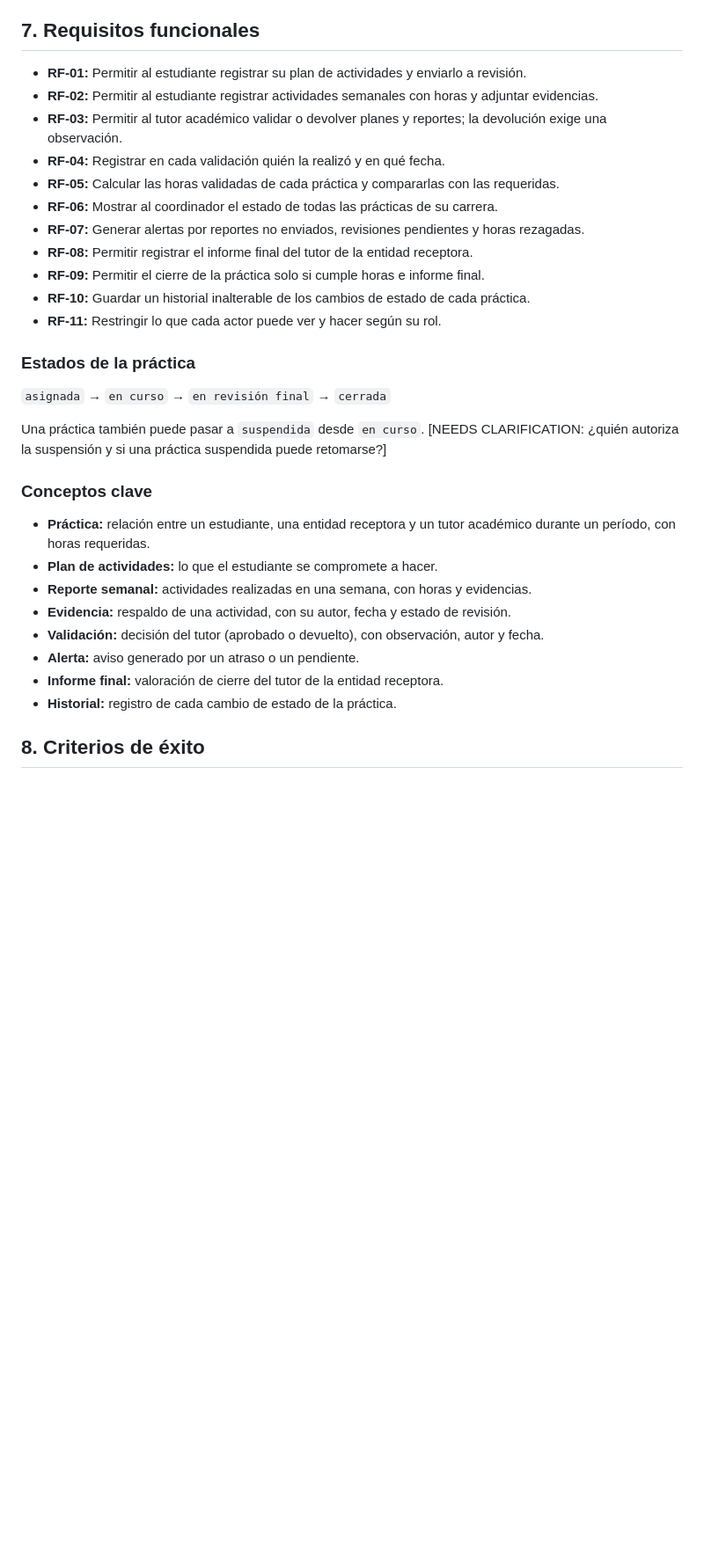
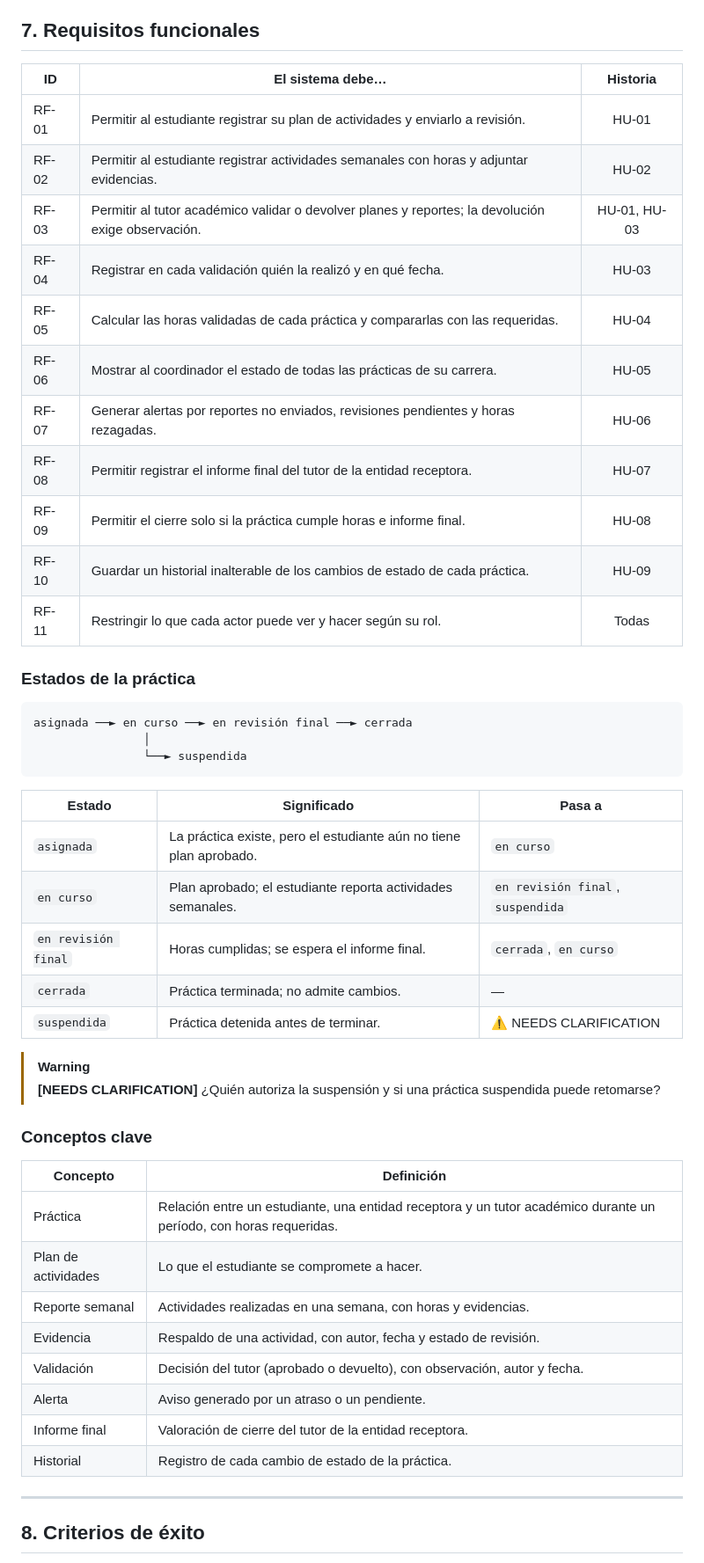
Before and after one commit to Jaimewww/sistema-practicas-preprofesionales-unl, a Markdown page: specs/001-seguimiento-practicas/spec.md, the part around one of its changes. Shown at 88% size. GitHub-like rendering; blank space fills up the shorter version.

````diff
--- a/specs/001-seguimiento-practicas/spec.md
+++ b/specs/001-seguimiento-practicas/spec.md
@@ -172,34 +210,53 @@ La práctica **ya asignada**, desde su inicio hasta su cierre:
 
 ## 7. Requisitos funcionales
 
-- **RF-01:** Permitir al estudiante registrar su plan de actividades y enviarlo a revisión.
-- **RF-02:** Permitir al estudiante registrar actividades semanales con horas y adjuntar evidencias.
-- **RF-03:** Permitir al tutor académico validar o devolver planes y reportes; la devolución exige una observación.
-- **RF-04:** Registrar en cada validación quién la realizó y en qué fecha.
-- **RF-05:** Calcular las horas validadas de cada práctica y compararlas con las requeridas.
-- **RF-06:** Mostrar al coordinador el estado de todas las prácticas de su carrera.
-- **RF-07:** Generar alertas por reportes no enviados, revisiones pendientes y horas rezagadas.
-- **RF-08:** Permitir registrar el informe final del tutor de la entidad receptora.
-- **RF-09:** Permitir el cierre de la práctica solo si cumple horas e informe final.
-- **RF-10:** Guardar un historial inalterable de los cambios de estado de cada práctica.
-- **RF-11:** Restringir lo que cada actor puede ver y hacer según su rol.
+| ID | El sistema debe… | Historia |
+| --- | --- | :---: |
+| RF-01 | Permitir al estudiante registrar su plan de actividades y enviarlo a revisión. | HU-01 |
+| RF-02 | Permitir al estudiante registrar actividades semanales con horas y adjuntar evidencias. | HU-02 |
+| RF-03 | Permitir al tutor académico validar o devolver planes y reportes; la devolución exige observación. | HU-01, HU-03 |
+| RF-04 | Registrar en cada validación quién la realizó y en qué fecha. | HU-03 |
+| RF-05 | Calcular las horas validadas de cada práctica y compararlas con las requeridas. | HU-04 |
+| RF-06 | Mostrar al coordinador el estado de todas las prácticas de su carrera. | HU-05 |
+| RF-07 | Generar alertas por reportes no enviados, revisiones pendientes y horas rezagadas. | HU-06 |
+| RF-08 | Permitir registrar el informe final del tutor de la entidad receptora. | HU-07 |
+| RF-09 | Permitir el cierre solo si la práctica cumple horas e informe final. | HU-08 |
+| RF-10 | Guardar un historial inalterable de los cambios de estado de cada práctica. | HU-09 |
+| RF-11 | Restringir lo que cada actor puede ver y hacer según su rol. | Todas |
 
 ### Estados de la práctica
 
-`asignada` → `en curso` → `en revisión final` → `cerrada`
+```text
+asignada ──► en curso ──► en revisión final ──► cerrada
+                │
+                └──► suspendida
+```
 
-Una práctica también puede pasar a `suspendida` desde `en curso`. [NEEDS CLARIFICATION: ¿quién autoriza la suspensión y si una práctica suspendida puede retomarse?]
+| Estado | Significado | Pasa a |
+| --- | --- | --- |
+| `asignada` | La práctica existe, pero el estudiante aún no tiene plan aprobado. | `en curso` |
+| `en curso` | Plan aprobado; el estudiante reporta actividades semanales. | `en revisión final`, `suspendida` |
+| `en revisión final` | Horas cumplidas; se espera el informe final. | `cerrada`, `en curso` |
+| `cerrada` | Práctica terminada; no admite cambios. | — |
+| `suspendida` | Práctica detenida antes de terminar. | ⚠️ NEEDS CLARIFICATION |
+
+> [!WARNING]
+> **[NEEDS CLARIFICATION]** ¿Quién autoriza la suspensión y si una práctica suspendida puede retomarse?
 
 ### Conceptos clave
 
-- **Práctica:** relación entre un estudiante, una entidad receptora y un tutor académico durante un período, con horas requeridas.
-- **Plan de actividades:** lo que el estudiante se compromete a hacer.
-- **Reporte semanal:** actividades realizadas en una semana, con horas y evidencias.
-- **Evidencia:** respaldo de una actividad, con su autor, fecha y estado de revisión.
-- **Validación:** decisión del tutor (aprobado o devuelto), con observación, autor y fecha.
-- **Alerta:** aviso generado por un atraso o un pendiente.
-- **Informe final:** valoración de cierre del tutor de la entidad receptora.
-- **Historial:** registro de cada cambio de estado de la práctica.
+| Concepto | Definición |
+| --- | --- |
+| Práctica | Relación entre un estudiante, una entidad receptora y un tutor académico durante un período, con horas requeridas. |
+| Plan de actividades | Lo que el estudiante se compromete a hacer. |
+| Reporte semanal | Actividades realizadas en una semana, con horas y evidencias. |
+| Evidencia | Respaldo de una actividad, con autor, fecha y estado de revisión. |
+| Validación | Decisión del tutor (aprobado o devuelto), con observación, autor y fecha. |
+| Alerta | Aviso generado por un atraso o un pendiente. |
+| Informe final | Valoración de cierre del tutor de la entidad receptora. |
+| Historial | Registro de cada cambio de estado de la práctica. |
+
+---
 
 ## 8. Criterios de éxito
 
````
Also changed, not shown: other parts of specs/001-seguimiento-practicas/spec.md (+152 -110 lines).
